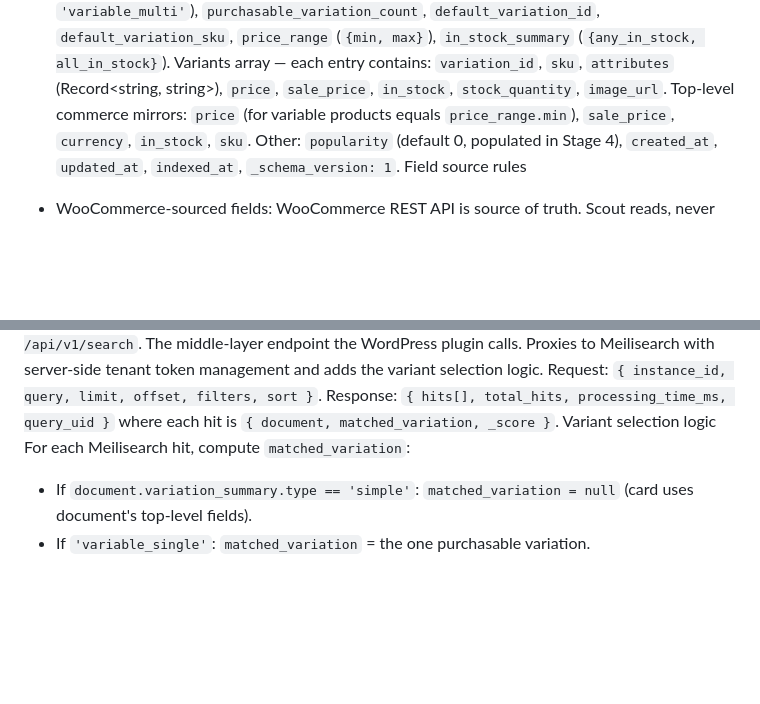
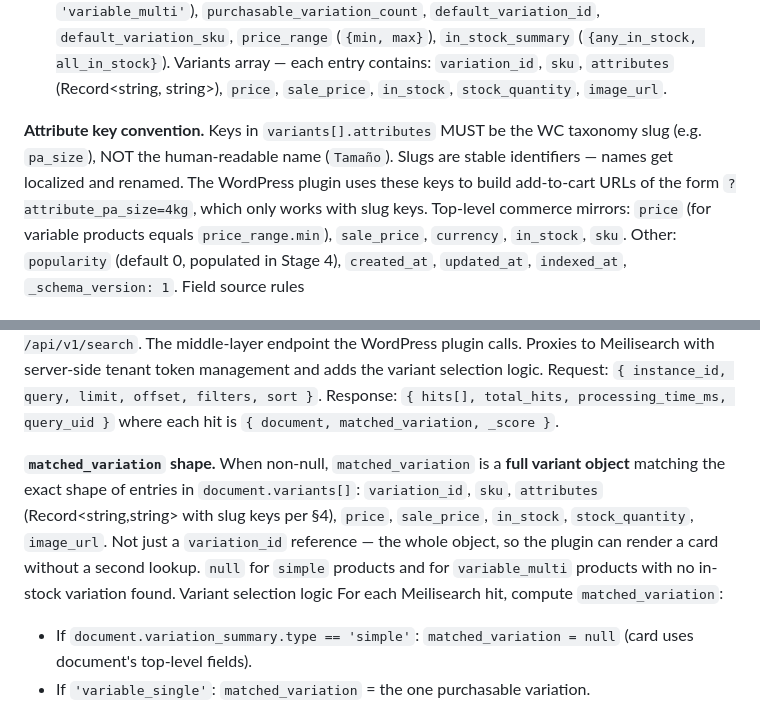
Before and after one commit to grolabsai/grolabs-app, a Markdown page: docs/policy/search-foundations.md, 2 parts joined by grey strips. Rendered like a GitHub page; blank space fills up the shorter version.

Commit message:
docs(policy): clarify variants[].attributes keys + matched_variation shape (#68)
Two contract clarifications surfaced by terminal 2 (plugin v0.2)
during implementation, locked by central session for terminal 5
(Stage 1 search backend) to follow:

1. variants[].attributes keys are WC taxonomy slugs (pa_size), NOT
   human-readable names (Tamaño). Plugin uses these as add-to-cart
   URL params (?attribute_pa_size=4kg), which only works with slugs.

2. matched_variation is a FULL variant object — same shape as entries
   in document.variants[], not just a variation_id reference. Plugin
   renders the card from this object directly, no second lookup.

Both clarifications are amendments to existing schema fields; no
breaking changes for any session that hasn't shipped yet.

Documentation only.

Co-authored-by: Claude Opus 4.7 (1M context) <noreply@anthropic.com>

```diff
--- a/docs/policy/search-foundations.md
+++ b/docs/policy/search-foundations.md
@@ -65,6 +65,8 @@ Categorization from WooCommerce: `categories` (names), `category_ids` (WC term I
 Scout enrichment under `scout_attributes`: `species[]`, `lifestage[]`, `breed_compatibility[]`, `size`, `weight_grams`, `food_type`, `medical_conditions[]`, `age_min_months`, `age_max_months`.
 Variation summary under `variation_summary`: `type` (`'simple'` | `'variable_single'` | `'variable_multi'`), `purchasable_variation_count`, `default_variation_id`, `default_variation_sku`, `price_range` (`{min, max}`), `in_stock_summary` (`{any_in_stock, all_in_stock}`).
 Variants array — each entry contains: `variation_id`, `sku`, `attributes` (Record<string, string>), `price`, `sale_price`, `in_stock`, `stock_quantity`, `image_url`.
+
+**Attribute key convention.** Keys in `variants[].attributes` MUST be the WC taxonomy slug (e.g. `pa_size`), NOT the human-readable name (`Tamaño`). Slugs are stable identifiers — names get localized and renamed. The WordPress plugin uses these keys to build add-to-cart URLs of the form `?attribute_pa_size=4kg`, which only works with slug keys.
 Top-level commerce mirrors: `price` (for variable products equals `price_range.min`), `sale_price`, `currency`, `in_stock`, `sku`.
 Other: `popularity` (default 0, populated in Stage 4), `created_at`, `updated_at`, `indexed_at`, `_schema_version: 1`.
 Field source rules
@@ -111,6 +113,8 @@ Trust model: instance_id is public (like a Stripe publishable key). Origin valid
 Stage: 1. The WordPress plugin calls this endpoint, so it lands in the same stage as the plugin.
 Endpoint: `POST /api/v1/search`. The middle-layer endpoint the WordPress plugin calls. Proxies to Meilisearch with server-side tenant token management and adds the variant selection logic.
 Request: `{ instance_id, query, limit, offset, filters, sort }`. Response: `{ hits[], total_hits, processing_time_ms, query_uid }` where each hit is `{ document, matched_variation, _score }`.
+
+**`matched_variation` shape.** When non-null, `matched_variation` is a **full variant object** matching the exact shape of entries in `document.variants[]`: `variation_id`, `sku`, `attributes` (Record<string,string> with slug keys per §4), `price`, `sale_price`, `in_stock`, `stock_quantity`, `image_url`. Not just a `variation_id` reference — the whole object, so the plugin can render a card without a second lookup. `null` for `simple` products and for `variable_multi` products with no in-stock variation found.
 Variant selection logic
 For each Meilisearch hit, compute `matched_variation`:
 
```
